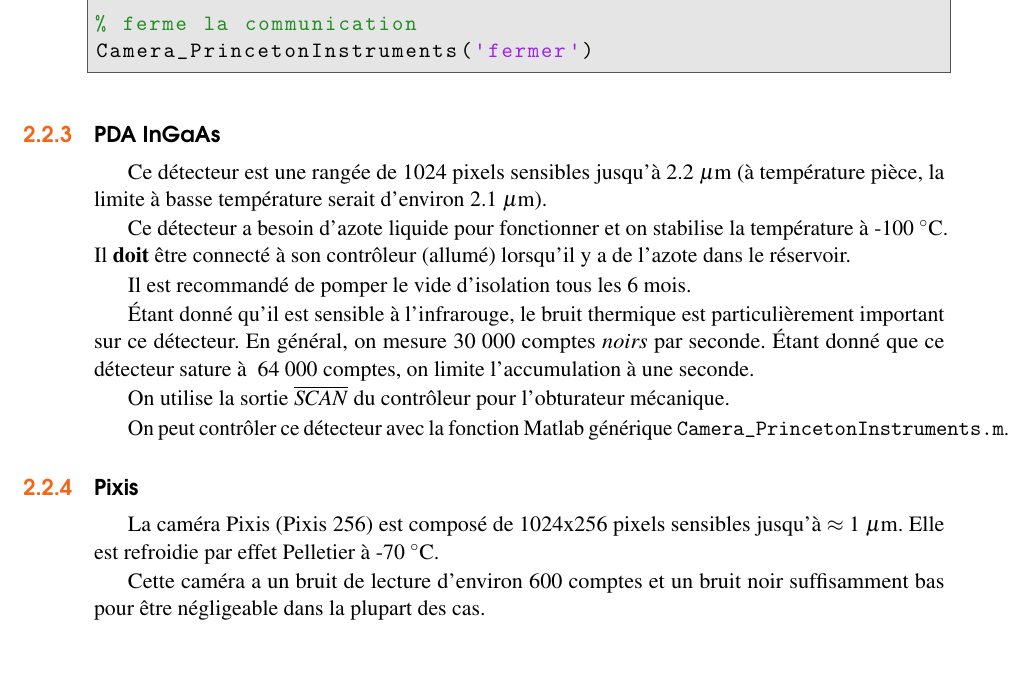
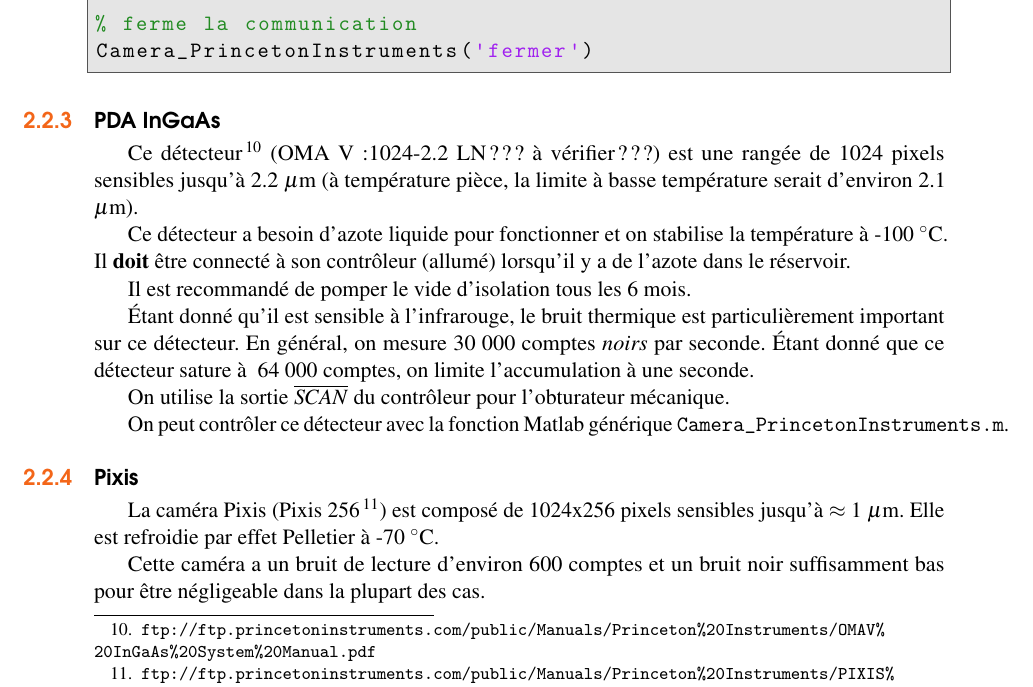
Before and after one commit to ColinBrosseau/LaboratoireLeonelli, a LaTeX book (Documentation/Procedurier/procedurierLeonelli.tex): part of page 14 of 59, cut so that both start at the same text, the shorter picture padded with empty space. Compiled offline with pdfLaTeX.

Commit message:
(ajout): urls

```diff
--- a/Documentation/Procedurier/procedurierLeonelli.tex
+++ b/Documentation/Procedurier/procedurierLeonelli.tex
@@ -606,7 +606,7 @@ Camera_PrincetonInstruments('fermer')
 
 \subsection{PDA InGaAs}\index{PDA InGaAs}
 
-Ce détecteur est une rangée de 1024 pixels sensibles jusqu'à 2.2 $\mu$m (à température pièce, la limite à basse température serait d'environ 2.1 $\mu$m).
+Ce détecteur\footnote{\url{ftp://ftp.princetoninstruments.com/public/Manuals/Princeton\%20Instruments/OMAV\%20InGaAs\%20System\%20Manual.pdf}} (OMA V:1024-2.2 LN  ??? à vérifier ???) est une rangée de 1024 pixels sensibles jusqu'à 2.2 $\mu$m (à température pièce, la limite à basse température serait d'environ 2.1 $\mu$m).
 
 Ce détecteur a besoin d'azote liquide pour fonctionner et on stabilise la température à -100 $^{\circ}$C.
 Il {\bf doit} être connecté à son contrôleur (allumé) lorsqu'il y a de l'azote dans le réservoir.
@@ -629,7 +629,7 @@ On peut contrôler ce détecteur avec la fonction Matlab générique \verb!Camer
 
 \subsection{Pixis}\index{Pixis}
 
-La caméra Pixis (Pixis 256) est composé de 1024x256 pixels sensibles jusqu'à $\approx$ 1 $\mu$m.
+La caméra Pixis (Pixis 256\footnote{\url{ftp://ftp.princetoninstruments.com/public/Manuals/Princeton\%20Instruments/PIXIS\%20System\%20Manual.pdf}}) est composé de 1024x256 pixels sensibles jusqu'à $\approx$ 1 $\mu$m.
 Elle est refroidie par effet Pelletier à -70 $^{\circ}$C.
 
 Cette caméra a un bruit de lecture d'environ 600 comptes et un bruit noir suffisamment bas pour être négligeable dans la plupart des cas.
```
